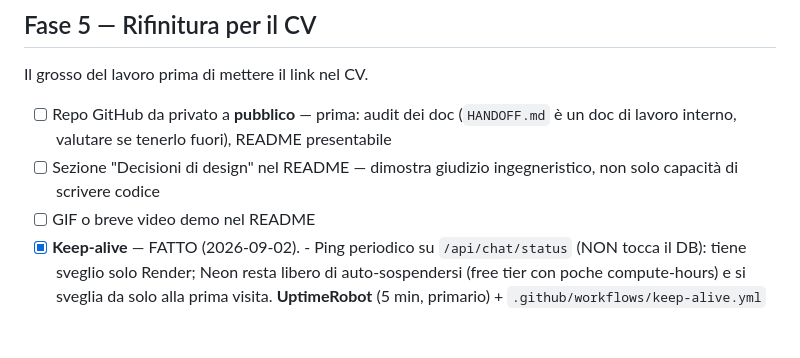
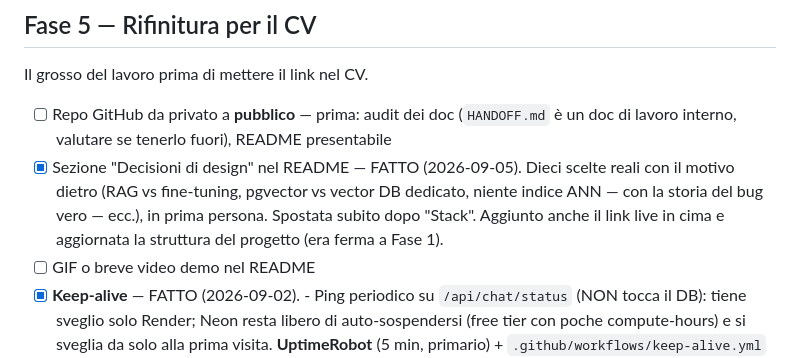
Before and after one commit to AzureKodo502/Rag-chatbot, a Markdown page: ROADMAP.md, the part around the change. Rendered like a GitHub page; blank space fills up the shorter version.

Commit message:
ROADMAP: sezione Decisioni di design fatta
Co-Authored-By: Claude Sonnet 5 <noreply@anthropic.com>

```diff
--- a/ROADMAP.md
+++ b/ROADMAP.md
@@ -161,8 +161,12 @@ Il grosso del lavoro prima di mettere il link nel CV.
 - [ ] Repo GitHub da privato a **pubblico** — prima: audit dei doc
       (`HANDOFF.md` è un doc di lavoro interno, valutare se tenerlo fuori),
       README presentabile
-- [ ] Sezione "Decisioni di design" nel README — dimostra giudizio
-      ingegneristico, non solo capacità di scrivere codice
+- [x] Sezione "Decisioni di design" nel README — FATTO (2026-09-05). Dieci
+      scelte reali con il motivo dietro (RAG vs fine-tuning, pgvector vs
+      vector DB dedicato, niente indice ANN — con la storia del bug vero —
+      ecc.), in prima persona. Spostata subito dopo "Stack". Aggiunto anche
+      il link live in cima e aggiornata la struttura del progetto (era ferma
+      a Fase 1).
 - [ ] GIF o breve video demo nel README
 - [x] **Keep-alive** — FATTO (2026-09-02).
       - Ping periodico su `/api/chat/status` (NON tocca il DB): tiene sveglio
```
